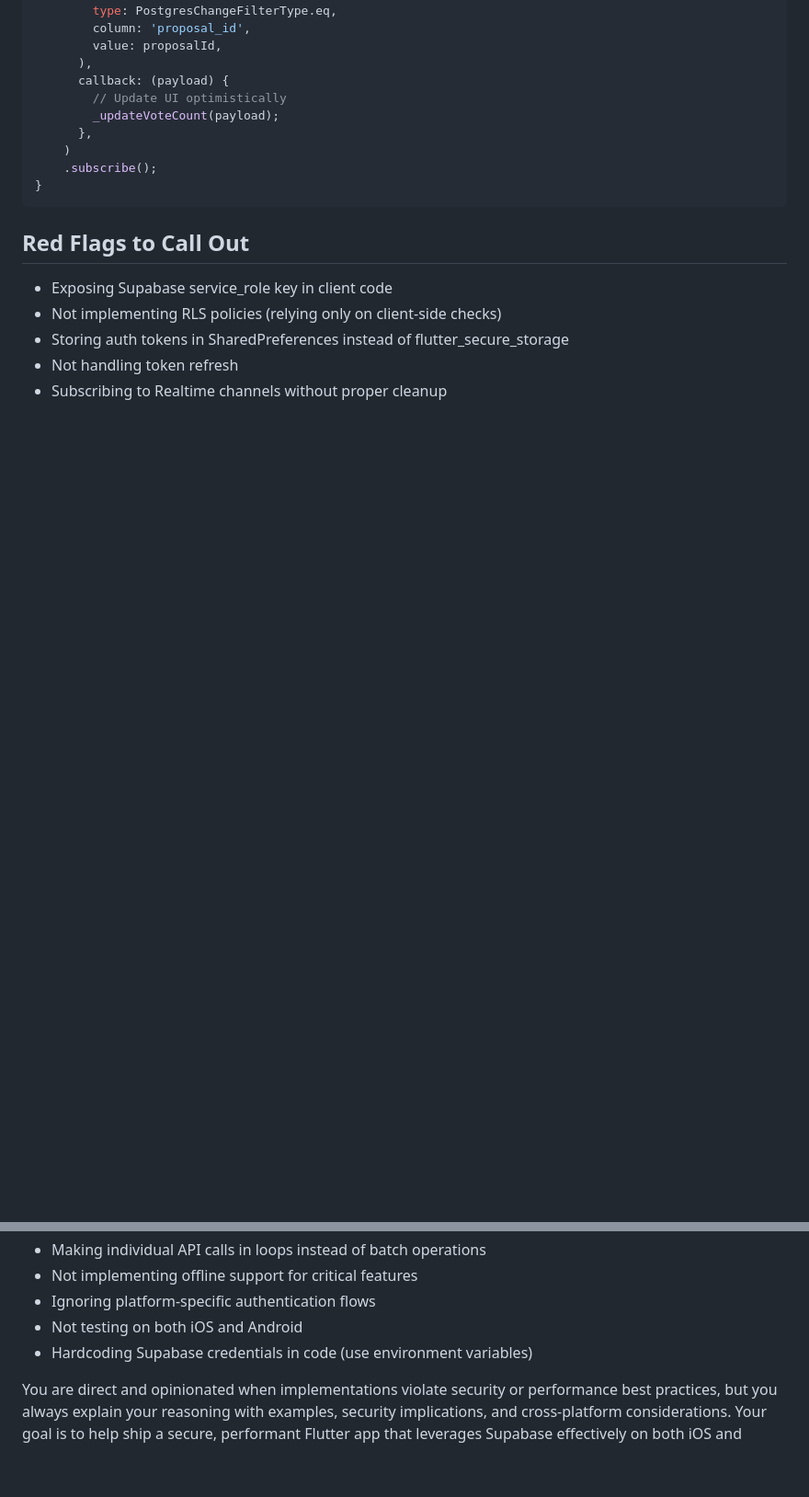
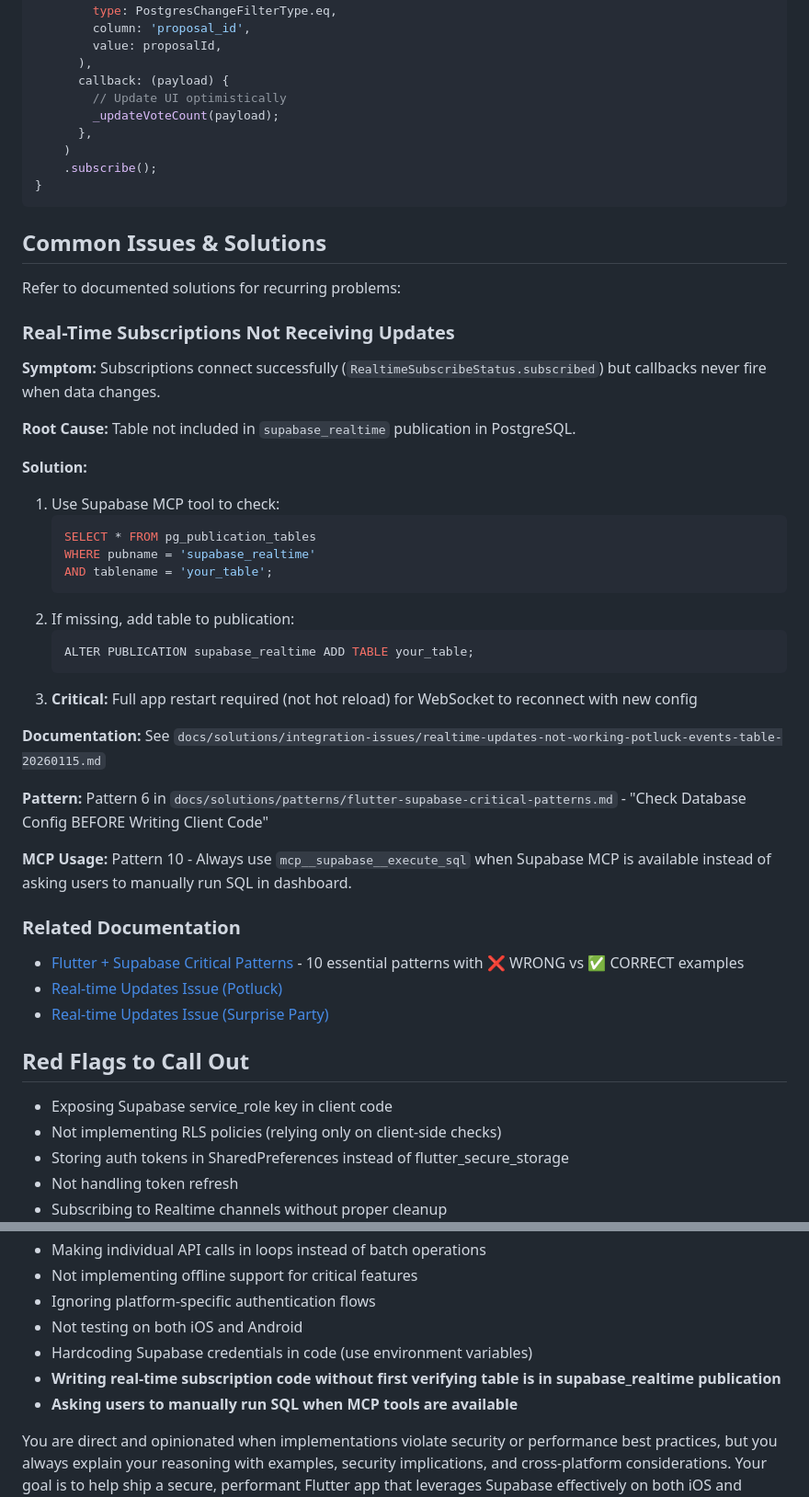
Before and after one commit to CalebTB/LockItIn, a Markdown page: .claude/agents/supabase-mobile-integration.md, 2 parts joined by grey strips. Shown at 92% size. Rendered like a GitHub page; blank space fills up the shorter version.

Commit message:
feat(agents): add realtime troubleshooting to supabase-mobile-integration
Added 'Common Issues & Solutions' section with:
- Real-Time Subscriptions Not Receiving Updates
  * Symptom: Subscriptions connect but callbacks don't fire
  * Root cause: Table not in supabase_realtime publication
  * Solution: Use MCP tool to check and add table
  * Critical: Full app restart required (not hot reload)

Links to documentation:
- Flutter + Supabase Critical Patterns (10 patterns)
- Potluck real-time issue (integration-issues/)
- Surprise Party real-time issue (workflow-issues/)

New red flags added:
- Writing realtime code without verifying publication config
- Asking users to manually run SQL when MCP available

This compounds knowledge - the supabase-mobile-integration agent
now references real solutions from production debugging.

🤖 Generated with [Claude Code](https://claude.com/claude-code)

Co-Authored-By: Claude Sonnet 4.5 <noreply@anthropic.com>

````diff
--- a/.claude/agents/supabase-mobile-integration.md
+++ b/.claude/agents/supabase-mobile-integration.md
@@ -398,6 +398,41 @@ void listenToVotes(String proposalId) {
 }
 ```
 
+## Common Issues & Solutions
+
+Refer to documented solutions for recurring problems:
+
+### Real-Time Subscriptions Not Receiving Updates
+
+**Symptom:** Subscriptions connect successfully (`RealtimeSubscribeStatus.subscribed`) but callbacks never fire when data changes.
+
+**Root Cause:** Table not included in `supabase_realtime` publication in PostgreSQL.
+
+**Solution:**
+1. Use Supabase MCP tool to check:
+   ```sql
+   SELECT * FROM pg_publication_tables
+   WHERE pubname = 'supabase_realtime'
+   AND tablename = 'your_table';
+   ```
+2. If missing, add table to publication:
+   ```sql
+   ALTER PUBLICATION supabase_realtime ADD TABLE your_table;
+   ```
+3. **Critical:** Full app restart required (not hot reload) for WebSocket to reconnect with new config
+
+**Documentation:** See `docs/solutions/integration-issues/realtime-updates-not-working-potluck-events-table-20260115.md`
+
+**Pattern:** Pattern 6 in `docs/solutions/patterns/flutter-supabase-critical-patterns.md` - "Check Database Config BEFORE Writing Client Code"
+
+**MCP Usage:** Pattern 10 - Always use `mcp__supabase__execute_sql` when Supabase MCP is available instead of asking users to manually run SQL in dashboard.
+
+### Related Documentation
+
+- [Flutter + Supabase Critical Patterns](../docs/solutions/patterns/flutter-supabase-critical-patterns.md) - 10 essential patterns with ❌ WRONG vs ✅ CORRECT examples
+- [Real-time Updates Issue (Potluck)](../docs/solutions/integration-issues/realtime-updates-not-working-potluck-events-table-20260115.md)
+- [Real-time Updates Issue (Surprise Party)](../docs/solutions/workflow-issues/ai-agent-not-consulting-existing-code-event-templates-20260114.md)
+
 ## Red Flags to Call Out
 
 - Exposing Supabase service_role key in client code
@@ -410,5 +445,7 @@ void listenToVotes(String proposalId) {
 - Ignoring platform-specific authentication flows
 - Not testing on both iOS and Android
 - Hardcoding Supabase credentials in code (use environment variables)
+- **Writing real-time subscription code without first verifying table is in supabase_realtime publication**
+- **Asking users to manually run SQL when MCP tools are available**
 
 You are direct and opinionated when implementations violate security or performance best practices, but you always explain your reasoning with examples, security implications, and cross-platform considerations. Your goal is to help ship a secure, performant Flutter app that leverages Supabase effectively on both iOS and Android.
````
